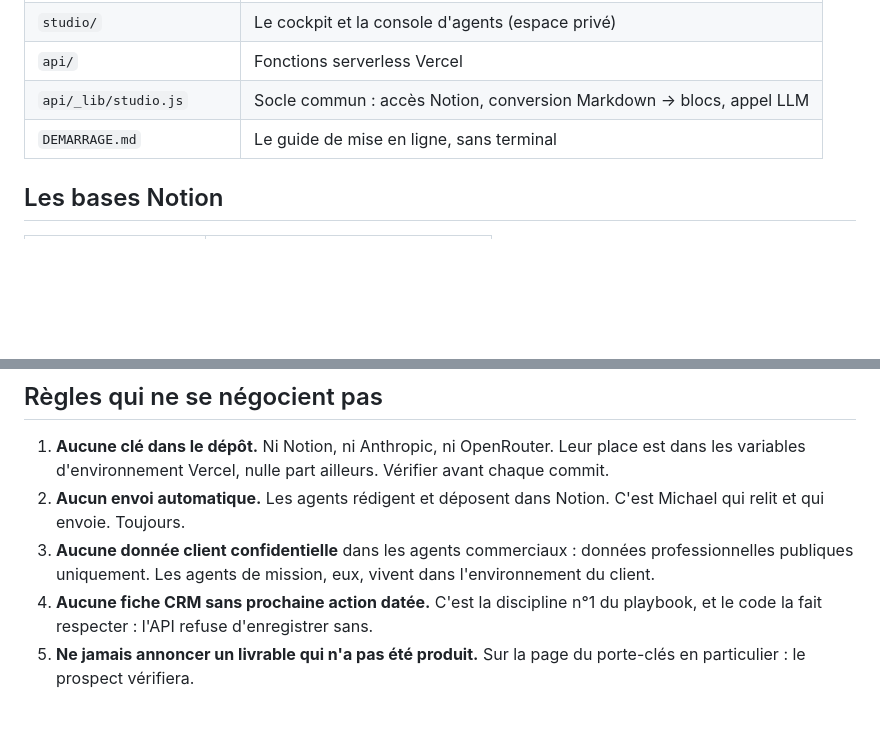
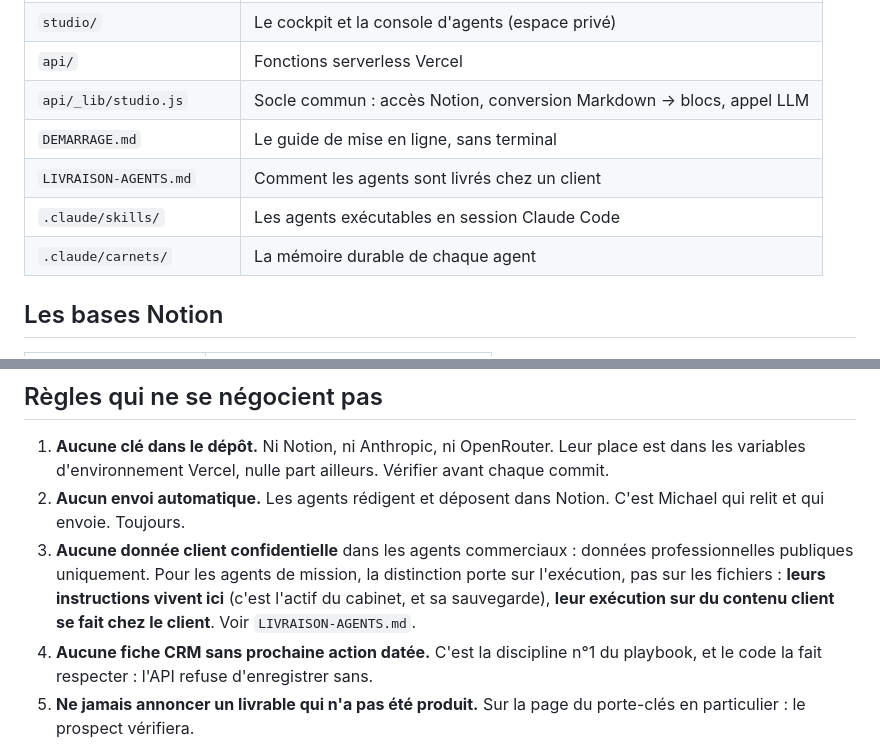
Before and after one commit to mimimimichel/studioinitiative, a Markdown page: CLAUDE.md, 2 parts joined by grey strips. Rendered like a GitHub page; blank space fills up the shorter version.

```diff
--- a/CLAUDE.md
+++ b/CLAUDE.md
@@ -30,6 +30,9 @@ d'ici le lit et l'écrit, il ne le remplace pas.
 | `api/` | Fonctions serverless Vercel |
 | `api/_lib/studio.js` | Socle commun : accès Notion, conversion Markdown → blocs, appel LLM |
 | `DEMARRAGE.md` | Le guide de mise en ligne, sans terminal |
+| `LIVRAISON-AGENTS.md` | Comment les agents sont livrés chez un client |
+| `.claude/skills/` | Les agents exécutables en session Claude Code |
+| `.claude/carnets/` | La mémoire durable de chaque agent |
 
 ## Les bases Notion
 
@@ -49,8 +52,11 @@ Page racine : **🏠 OS Studio Initiative** — tout le playbook en descend.
 2. **Aucun envoi automatique.** Les agents rédigent et déposent dans Notion.
    C'est Michael qui relit et qui envoie. Toujours.
 3. **Aucune donnée client confidentielle** dans les agents commerciaux :
-   données professionnelles publiques uniquement. Les agents de mission, eux,
-   vivent dans l'environnement du client.
+   données professionnelles publiques uniquement. Pour les agents de mission,
+   la distinction porte sur l'exécution, pas sur les fichiers : **leurs
+   instructions vivent ici** (c'est l'actif du cabinet, et sa sauvegarde),
+   **leur exécution sur du contenu client se fait chez le client**. Voir
+   `LIVRAISON-AGENTS.md`.
 4. **Aucune fiche CRM sans prochaine action datée.** C'est la discipline n°1 du
    playbook, et le code la fait respecter : l'API refuse d'enregistrer sans.
 5. **Ne jamais annoncer un livrable qui n'a pas été produit.** Sur la page du
```
Also changed, not shown: LIVRAISON-AGENTS.md (added, +118 -0 lines).
